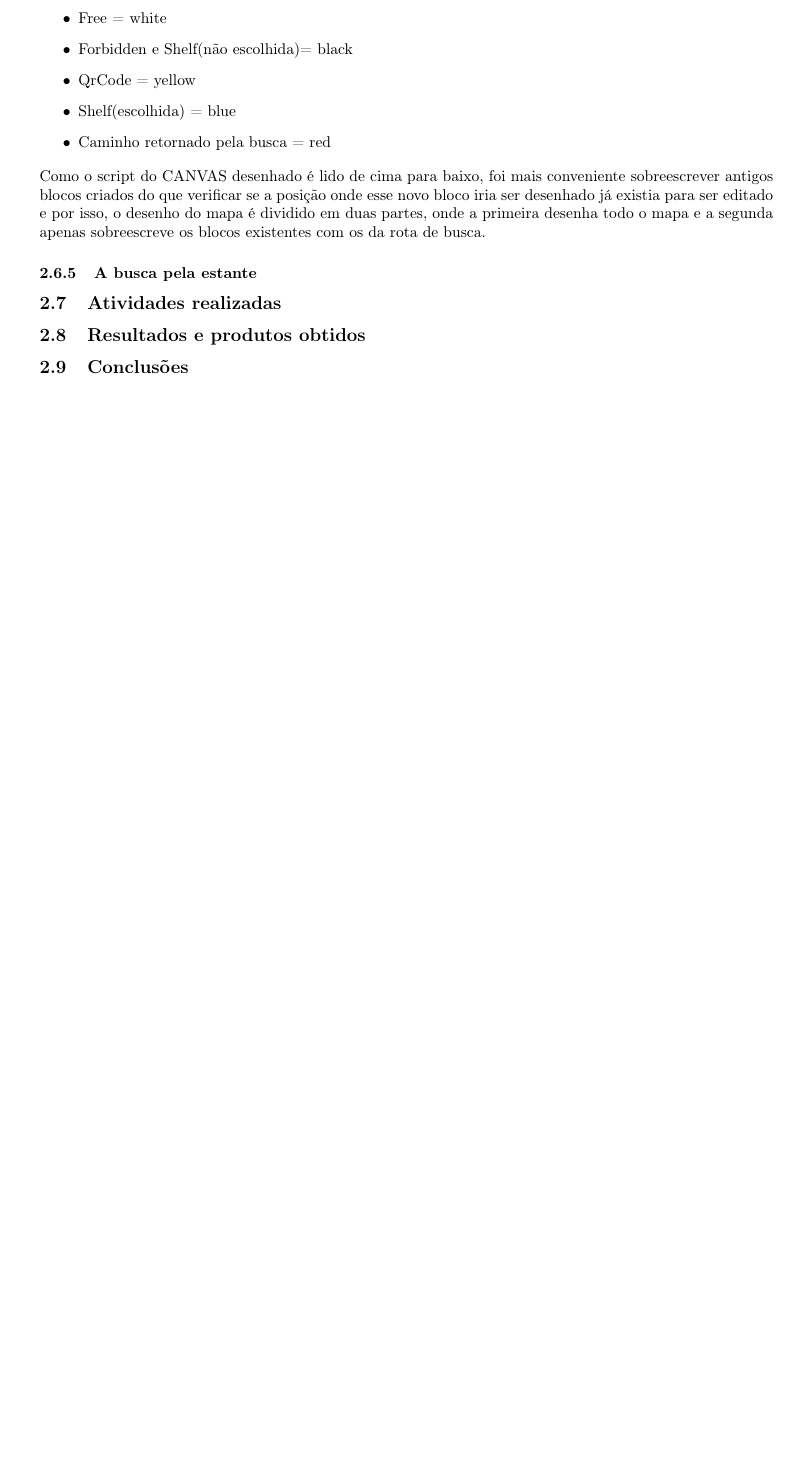
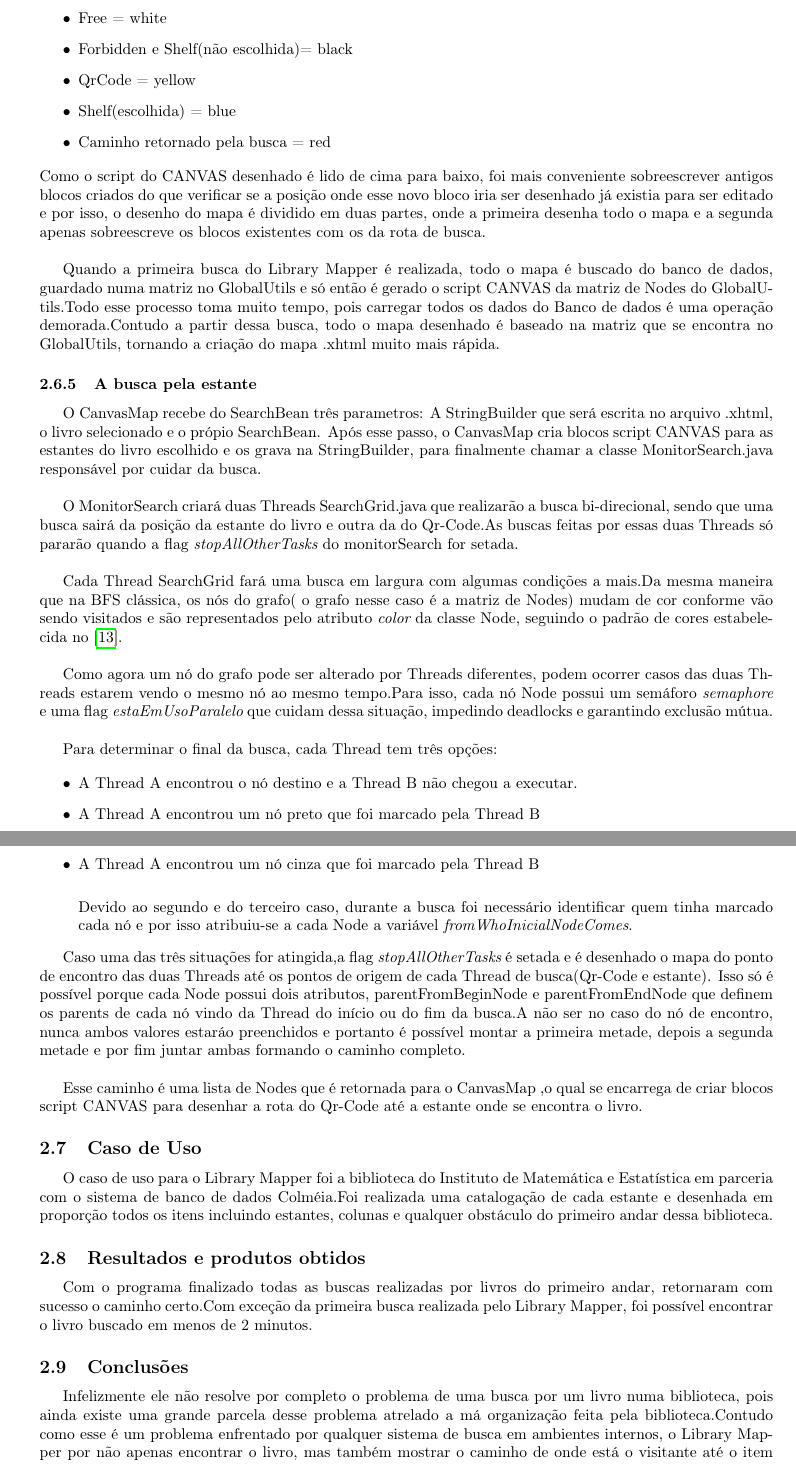
Before and after one commit to thiagogt/LibraryLAtex, a LaTeX document (latex/thiagogtMonografia.tex): part of page 23 of 24 before the commit and two parts of pages 23 and 24 of 25 after it, the two joined at a grey line, cut so that both start at the same text, the shorter picture padded with empty space. Compiled offline with pdfLaTeX.

Commit message:
terminada a parte objetiva

```diff
--- a/latex/thiagogtMonografia.tex
+++ b/latex/thiagogtMonografia.tex
@@ -742,14 +742,72 @@ Caso uma estante seja um conjunto de livros do mesmo prefixo, então tem-se uma
 \end{itemize}
 	Como o script do CANVAS desenhado é lido de cima para baixo, foi mais conveniente sobreescrever antigos blocos criados do que
 	verificar se a posição onde esse novo bloco iria ser desenhado já existia para ser editado e por isso, o desenho do mapa é dividido em duas partes, onde a
-	primeira desenha todo o mapa e a segunda apenas sobreescreve os blocos existentes com os da rota de busca.
+	primeira desenha todo o mapa e a segunda apenas sobreescreve os blocos existentes com os da rota de busca.\\
+
+	Quando a primeira busca do Library Mapper é realizada, todo o mapa é buscado do banco de dados, guardado numa matriz no GlobalUtils e
+	só então é gerado o script CANVAS da matriz de Nodes do GlobalUtils.Todo esse processo toma muito tempo, pois carregar todos os dados do
+	Banco de dados é uma operação demorada.Contudo a partir dessa busca, todo o mapa desenhado é baseado na matriz que se encontra
+	no GlobalUtils, tornando a criação do mapa .xhtml muito mais rápida.
+	\subsubsection{A busca pela estante}
+
+	O CanvasMap recebe do SearchBean três parametros: A StringBuilder que será escrita no arquivo .xhtml, o livro selecionado e o própio SearchBean.
+	Após esse passo, o CanvasMap cria blocos script CANVAS para as estantes do livro escolhido e os grava na StringBuilder, para
+	finalmente chamar a classe MonitorSearch.java responsável por cuidar da busca.\\
+
+	O MonitorSearch criará duas Threads SearchGrid.java que realizarão a busca bi-direcional, sendo que uma busca sairá da posição da estante
+	do livro e outra da do Qr-Code.As buscas feitas por essas duas Threads só pararão quando a flag {\it stopAllOtherTasks} do
+	 monitorSearch for setada.\\
+
+	Cada Thread SearchGrid fará uma busca em largura com algumas condições a mais.Da mesma maneira que na BFS clássica, os
+	nós do grafo( o grafo nesse caso é a matriz de Nodes) mudam de cor conforme vão sendo visitados e são representados pelo atributo
+	{\it color} da classe Node, seguindo o padrão de cores estabelecida no 	\cite{bidirecional}.\\
+
+	Como agora um nó do grafo pode ser alterado por Threads diferentes, podem ocorrer casos das duas Threads estarem vendo o mesmo nó
+	ao mesmo tempo.Para isso, cada nó Node possui um semáforo  {\it semaphore} e uma flag {\it estaEmUsoParalelo} que cuidam dessa situação,
+	impedindo deadlocks e garantindo exclusão mútua.\\
+
+	Para determinar o final da busca, cada Thread tem três opções:
+
+	\begin{itemize}
+		\item{ A Thread A encontrou o nó destino e a Thread B não chegou a executar.}
+		\item{ A Thread A encontrou um nó preto que foi marcado pela Thread B }
+		\item{ A Thread A encontrou um nó cinza que foi marcado pela Thread B }\\
+
+			Devido ao segundo e do terceiro caso, durante a busca foi necessário identificar quem tinha marcado cada nó e
+	por isso atribuiu-se a cada Node a variável {\it fromWhoInicialNodeComes}.
 
 
-	\subsubsection{A busca pela estante}
-   \subsection{Atividades realizadas}
+	\end{itemize}
+
+	Caso uma das três situações for atingida,a flag {\it stopAllOtherTasks} é setada e é desenhado o mapa do ponto de encontro
+	 das duas Threads até os pontos de origem
+	 de cada Thread de busca(Qr-Code
+	e estante). Isso só é possível porque cada Node possui dois atributos, parentFromBeginNode e parentFromEndNode que definem os parents de cada
+	nó vindo da Thread do início ou do fim da busca.A não ser no caso do nó de encontro, nunca ambos valores estaráo preenchidos e
+	portanto é possível montar a primeira metade, depois a segunda metade e por fim juntar ambas formando o caminho completo.\\
+
+	Esse caminho é uma lista de Nodes que é retornada para o CanvasMap ,o qual se encarrega de criar blocos script CANVAS para desenhar
+	a rota do Qr-Code até a estante onde se encontra o livro.
+
+
+   \subsection{Caso de Uso}
+	O caso de uso para o Library Mapper foi a biblioteca do Instituto de Matemática e Estatística em parceria com
+	o sistema de banco de dados Colméia.Foi realizada uma catalogação de
+	cada estante e desenhada em proporção todos os itens incluindo estantes, colunas e qualquer obstáculo do primeiro andar dessa biblioteca.
+
 
    \subsection{Resultados e produtos obtidos}
+	Com o programa finalizado todas as buscas realizadas por livros do primeiro andar, retornaram com sucesso o caminho certo.Com exceção
+	da primeira busca realizada pelo Library Mapper, foi possível encontrar o livro buscado em menos de 2 minutos.
+
    \subsection{Conclusões}
+
+	Infelizmente ele não resolve por completo o problema de uma busca por um livro numa biblioteca, pois ainda existe uma grande parcela desse problema atrelado
+	a má organização feita pela biblioteca.Contudo como esse é um problema enfrentado por qualquer sistema de busca em ambientes internos, o Library
+	Mapper por não apenas encontrar o livro, mas também mostrar o caminho de onde está o visitante até o item que procura é uma ferramenta poderosa e muito eficiente.\\
+
+	O Library Mapper cumpre com excelência o mapeamento de um ambiente interno e auxilía  o visitante desse lugar a encontrar o que
+	procura,levando esse direto ao livro que busca sem perda de tempo ou pasciência, tornando a visita muito mais agradável e proveitosa.
 
 
   \section{Parte Subjetiva}
```
Also changed, not shown: latex/thiagogtMonografia.pdf, 1 other file.
